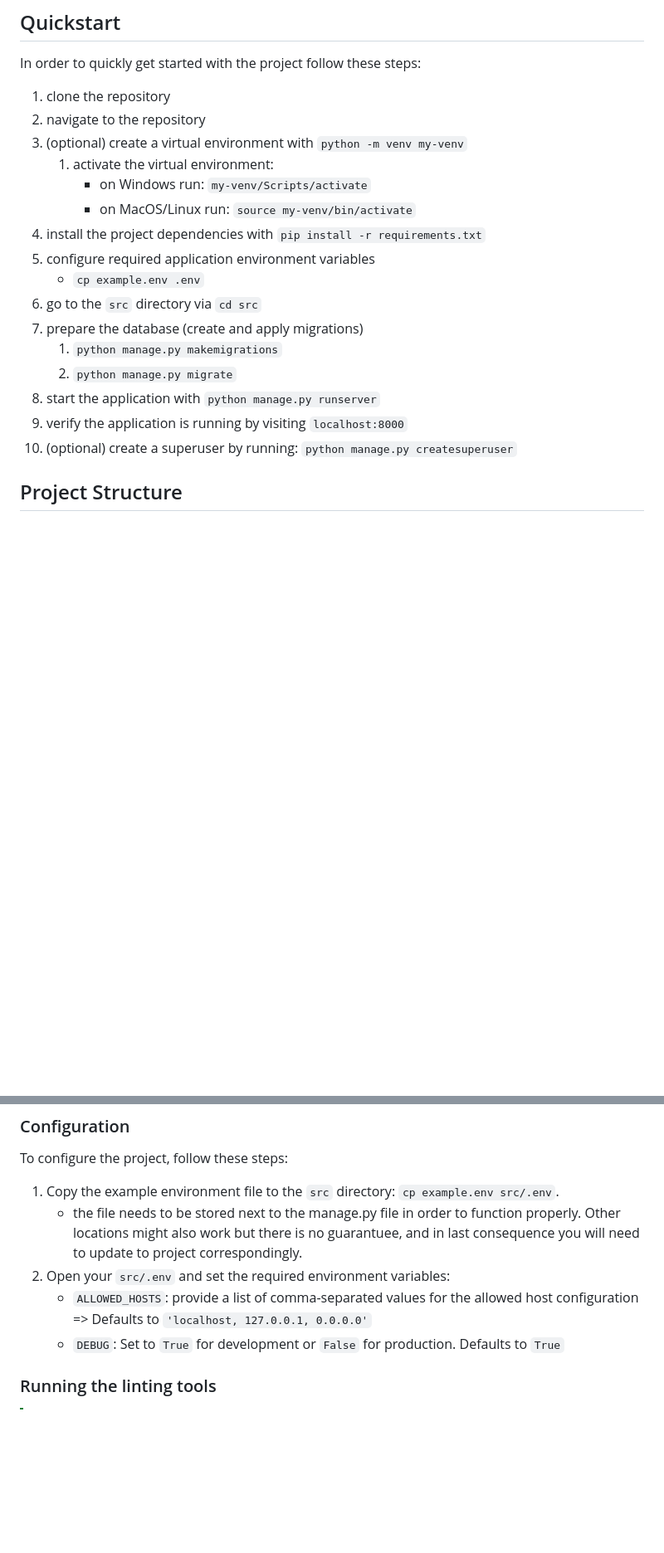
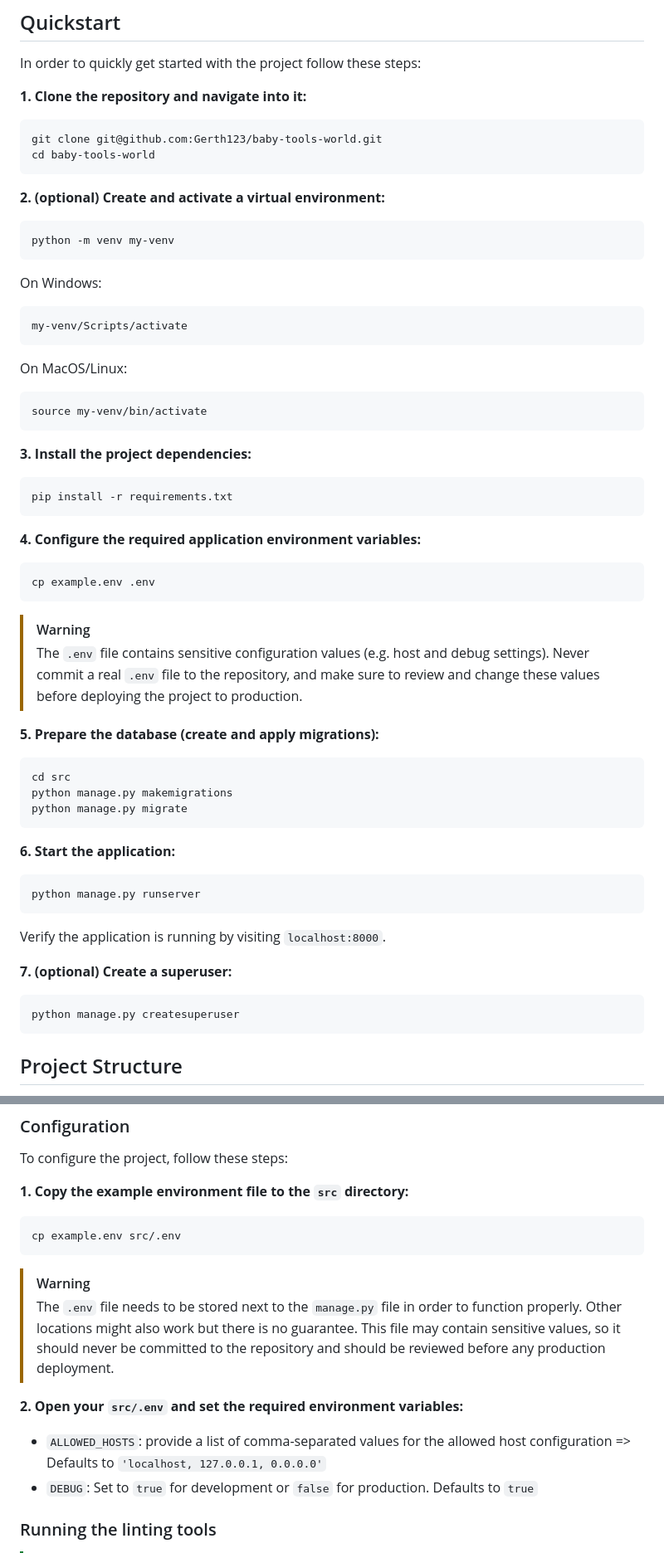
Before and after one commit to Gerth123/baby-tools-world, a Markdown page: README.md, 2 parts joined by grey strips. Shown at 83% size. Drawn GitHub-style; blank space fills up the shorter version.

Commit message:
Revise README for clarity and formatting
Updated the Quickstart and Configuration sections with clearer instructions and formatting. Added warnings about sensitive information in the .env file.

````diff
--- a/README.md
+++ b/README.md
@@ -34,22 +34,65 @@ In order to seamlessly interact with the repository and the software it contains
 
 In order to quickly get started with the project follow these steps:
 
-1. clone the repository
-1. navigate to the repository
-1. (optional) create a virtual environment with `python -m venv my-venv`
-    1. activate the virtual environment:
-        - on Windows run: `my-venv/Scripts/activate`
-        - on MacOS/Linux run: `source my-venv/bin/activate`
-1. install the project dependencies with `pip install -r requirements.txt`
-1. configure required application environment variables
-    - `cp example.env .env`
-1. go to the `src` directory via `cd src`
-1. prepare the database (create and apply migrations)
-    1. `python manage.py makemigrations`
-    1. `python manage.py migrate`
-1. start the application with `python manage.py runserver`
-1. verify the application is running by visiting `localhost:8000`
-1. (optional) create a superuser by running: `python manage.py createsuperuser`
+**1. Clone the repository and navigate into it:**
+
+```bash
+git clone git@github.com:Gerth123/baby-tools-world.git
+cd baby-tools-world
+```
+
+**2. (optional) Create and activate a virtual environment:**
+
+```bash
+python -m venv my-venv
+```
+
+On Windows:
+```bash
+my-venv/Scripts/activate
+```
+
+On MacOS/Linux:
+```bash
+source my-venv/bin/activate
+```
+
+**3. Install the project dependencies:**
+
+```bash
+pip install -r requirements.txt
+```
+
+**4. Configure the required application environment variables:**
+
+```bash
+cp example.env .env
+```
+
+> [!WARNING]
+> The `.env` file contains sensitive configuration values (e.g. host and debug settings). Never commit a real `.env` file to the repository, and make sure to review and change these values before deploying the project to production.
+
+**5. Prepare the database (create and apply migrations):**
+
+```bash
+cd src
+python manage.py makemigrations
+python manage.py migrate
+```
+
+**6. Start the application:**
+
+```bash
+python manage.py runserver
+```
+
+Verify the application is running by visiting `localhost:8000`.
+
+**7. (optional) Create a superuser:**
+
+```bash
+python manage.py createsuperuser
+```
 
 ## Project Structure
 
@@ -79,12 +122,19 @@ Baby Tools World lets visitors browse products by category, view product details
 
 To configure the project, follow these steps:
 
-1. Copy the example environment file to the `src` directory: `cp example.env src/.env`.
-    - the file needs to be stored next to the manage.py file in order to function properly.
-    Other locations might also work but there is no guarantuee, and in last consequence you will need to update to project correspondingly.
-2. Open your `src/.env` and set the required environment variables:
-    - `ALLOWED_HOSTS`: provide a list of comma-separated values for the allowed host configuration => Defaults to `'localhost, 127.0.0.1, 0.0.0.0'`
-    - `DEBUG`: Set to `True` for development or `False` for production. Defaults to `True`
+**1. Copy the example environment file to the `src` directory:**
+
+```bash
+cp example.env src/.env
+```
+
+> [!WARNING]
+> The `.env` file needs to be stored next to the `manage.py` file in order to function properly. Other locations might also work but there is no guarantee. This file may contain sensitive values, so it should never be committed to the repository and should be reviewed before any production deployment.
+
+**2. Open your `src/.env` and set the required environment variables:**
+
+- `ALLOWED_HOSTS`: provide a list of comma-separated values for the allowed host configuration => Defaults to `'localhost, 127.0.0.1, 0.0.0.0'`
+- `DEBUG`: Set to `true` for development or `false` for production. Defaults to `true`
 
 ### Running the linting tools
 
````
Also changed, not shown: other parts of README.md (+6 -2 lines).
